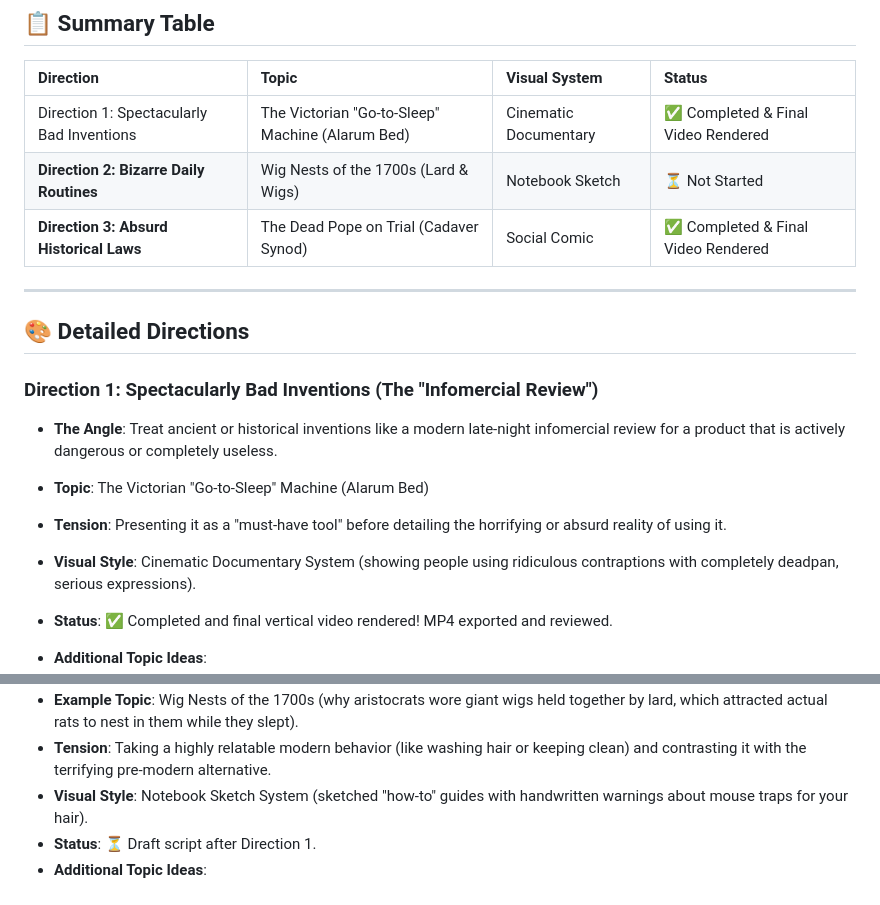
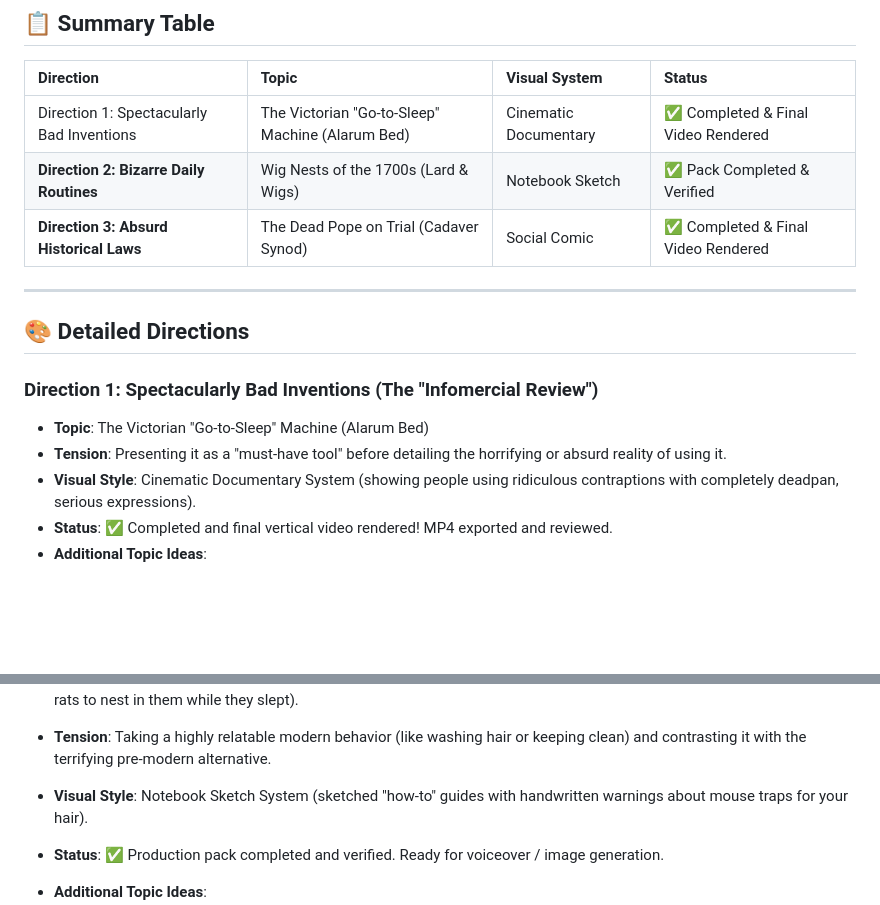
Before and after one commit to Cr8v-Stacks/antigravity-youtube-scrpt-machine, a Markdown page: shorts_trial_directions.md, 2 parts joined by grey strips. Rendered like a GitHub page; blank space fills up the shorter version.

Commit message:
docs: update status tracker for Wig Nests topic

```diff
--- a/shorts_trial_directions.md
+++ b/shorts_trial_directions.md
@@ -9,7 +9,7 @@ This document tracks the execution and status of the three trial directions for
 | Direction | Topic | Visual System | Status |
 | :--- | :--- | :--- | :--- |
 | Direction 1: Spectacularly Bad Inventions | The Victorian "Go-to-Sleep" Machine (Alarum Bed) | Cinematic Documentary | ✅ Completed & Final Video Rendered |
-| **Direction 2: Bizarre Daily Routines** | Wig Nests of the 1700s (Lard & Wigs) | Notebook Sketch | ⏳ Not Started |
+| **Direction 2: Bizarre Daily Routines** | Wig Nests of the 1700s (Lard & Wigs) | Notebook Sketch | ✅ Pack Completed & Verified |
 | **Direction 3: Absurd Historical Laws** | The Dead Pope on Trial (Cadaver Synod) | Social Comic | ✅ Completed & Final Video Rendered |
 
 ---
@@ -17,12 +17,10 @@ This document tracks the execution and status of the three trial directions for
 ## 🎨 Detailed Directions
 
 ### Direction 1: Spectacularly Bad Inventions (The "Infomercial Review")
-*   **The Angle**: Treat ancient or historical inventions like a modern late-night infomercial review for a product that is actively dangerous or completely useless.
 *   **Topic**: The Victorian "Go-to-Sleep" Machine (Alarum Bed)
 *   **Tension**: Presenting it as a "must-have tool" before detailing the horrifying or absurd reality of using it.
 *   **Visual Style**: Cinematic Documentary System (showing people using ridiculous contraptions with completely deadpan, serious expressions).
 *   **Status**: ✅ Completed and final vertical video rendered! MP4 exported and reviewed.
-
 *   **Additional Topic Ideas**:
     *   *Dr. Scott's Electric Hair Brush*: A Victorian hairbrush advertised to cure baldness using "electricity" (which was actually just static magnets).
     *   *The Radon Water Jar (Revigator)*: A 1920s household water crock lined with radioactive radon ore, marketed as a health device to inject "healthy energy" into drinking water.
@@ -34,7 +32,8 @@ This document tracks the execution and status of the three trial directions for
 *   **Example Topic**: Wig Nests of the 1700s (why aristocrats wore giant wigs held together by lard, which attracted actual rats to nest in them while they slept).
 *   **Tension**: Taking a highly relatable modern behavior (like washing hair or keeping clean) and contrasting it with the terrifying pre-modern alternative.
 *   **Visual Style**: Notebook Sketch System (sketched "how-to" guides with handwritten warnings about mouse traps for your hair).
-*   **Status**: ⏳ Draft script after Direction 1.
+*   **Status**: ✅ Production pack completed and verified. Ready for voiceover / image generation.
+
 *   **Additional Topic Ideas**:
     *   *Roman Urine Mouthwash*: Ancient Romans imported Portuguese urine to use as mouthwash because the ammonia acted as a highly effective teeth whitener.
     *   *Arsenic Complexion Wafers*: 19th-century cosmetics that women ate to achieve a fashionable pale, translucent complexion, which slowly poisoned their organs.
```
